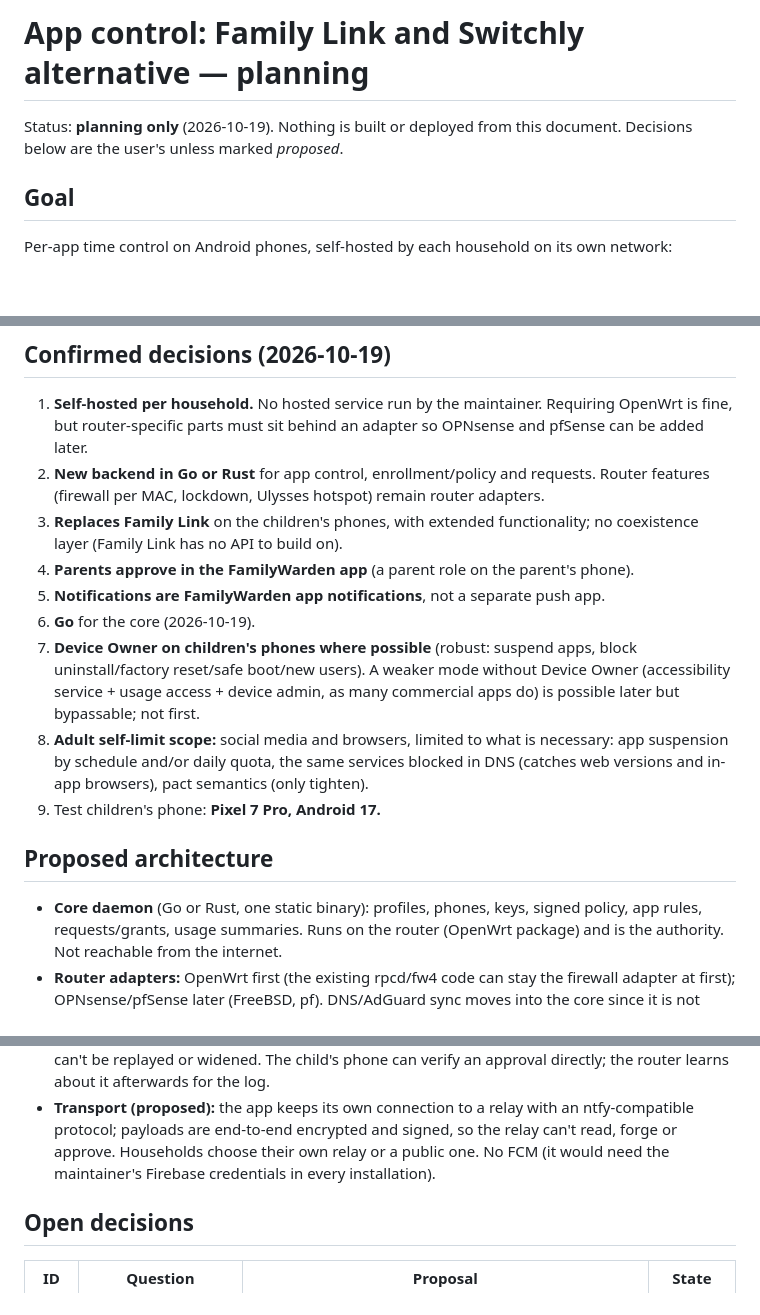
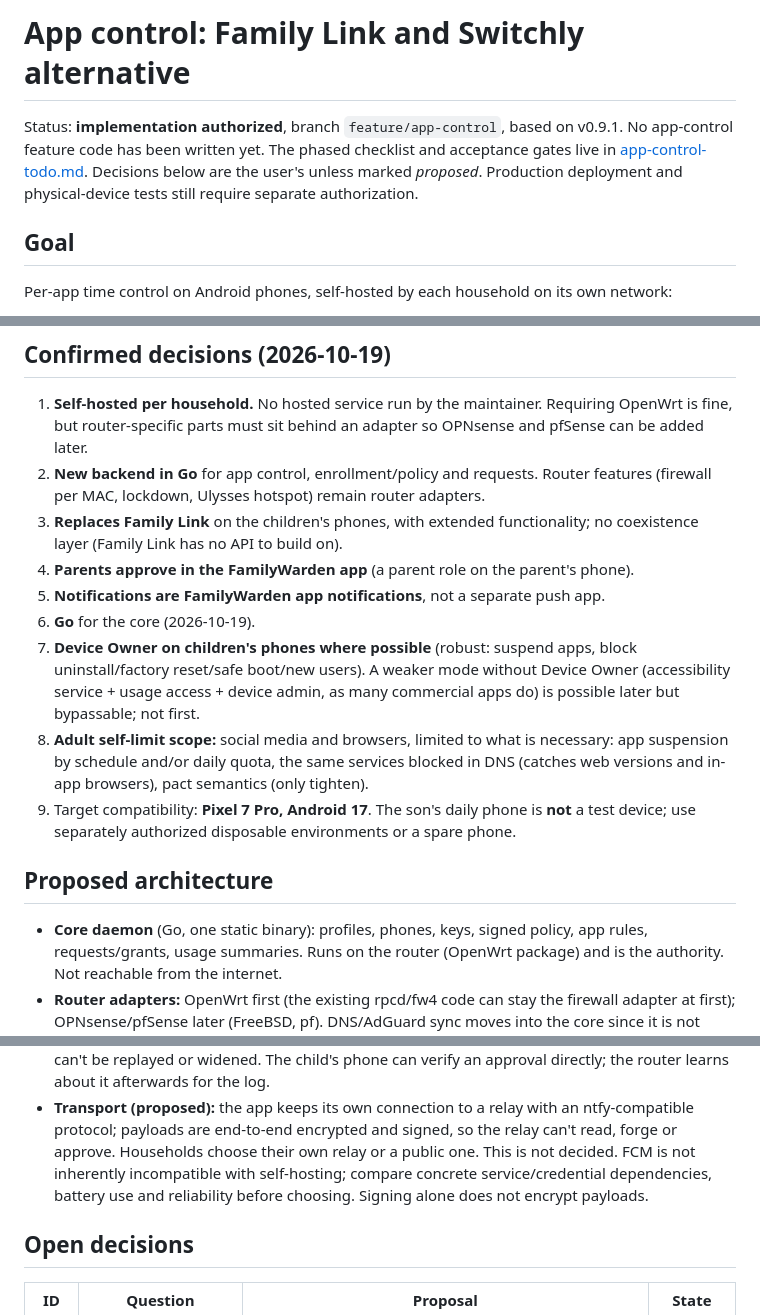
Before and after one commit to denogio/familywarden, a Markdown page: plans/app-control.md, 3 parts joined by grey strips. Rendered like a GitHub page; blank space fills up the shorter version.

Commit message:
Plan phased app-control implementation from v0.9.1

```diff
--- a/plans/app-control.md
+++ b/plans/app-control.md
@@ -1,7 +1,10 @@
-# App control: Family Link and Switchly alternative — planning
+# App control: Family Link and Switchly alternative
 
-Status: **planning only** (2026-10-19). Nothing is built or deployed from this document.
-Decisions below are the user's unless marked *proposed*.
+Status: **implementation authorized**, branch `feature/app-control`, based on v0.9.1.
+No app-control feature code has been written yet. The phased checklist and acceptance
+gates live in [app-control-todo.md](app-control-todo.md).
+Decisions below are the user's unless marked *proposed*. Production deployment and
+physical-device tests still require separate authorization.
 
 ## Goal
 
@@ -19,7 +22,7 @@ Per-app time control on Android phones, self-hosted by each household on its own
 1. **Self-hosted per household.** No hosted service run by the maintainer. Requiring
    OpenWrt is fine, but router-specific parts must sit behind an adapter so OPNsense and
    pfSense can be added later.
-2. **New backend in Go or Rust** for app control, enrollment/policy and requests. Router
+2. **New backend in Go** for app control, enrollment/policy and requests. Router
    features (firewall per MAC, lockdown, Ulysses hotspot) remain router adapters.
 3. **Replaces Family Link** on the children's phones, with extended functionality; no
    coexistence layer (Family Link has no API to build on).
@@ -33,11 +36,12 @@ Per-app time control on Android phones, self-hosted by each household on its own
 8. **Adult self-limit scope:** social media and browsers, limited to what is necessary:
    app suspension by schedule and/or daily quota, the same services blocked in DNS
    (catches web versions and in-app browsers), pact semantics (only tighten).
-9. Test children's phone: **Pixel 7 Pro, Android 17.**
+9. Target compatibility: **Pixel 7 Pro, Android 17**. The son's daily phone is **not**
+   a test device; use separately authorized disposable environments or a spare phone.
 
 ## Proposed architecture
 
-- **Core daemon** (Go or Rust, one static binary): profiles, phones, keys, signed policy,
+- **Core daemon** (Go, one static binary): profiles, phones, keys, signed policy,
   app rules, requests/grants, usage summaries. Runs on the router (OpenWrt package) and
   is the authority. Not reachable from the internet.
 - **Router adapters:** OpenWrt first (the existing rpcd/fw4 code can stay the firewall
@@ -54,7 +58,9 @@ Per-app time control on Android phones, self-hosted by each household on its own
 - **Transport (proposed):** the app keeps its own connection to a relay with an
   ntfy-compatible protocol; payloads are end-to-end encrypted and signed, so the relay
   can't read, forge or approve. Households choose their own relay or a public one.
-  No FCM (it would need the maintainer's Firebase credentials in every installation).
+  This is not decided. FCM is not inherently incompatible with self-hosting; compare
+  concrete service/credential dependencies, battery use and reliability before choosing.
+  Signing alone does not encrypt payloads.
 
 ## Open decisions
 
```
Also changed, not shown: other parts of plans/app-control.md (+1 -1 lines), plans/app-control-todo.md (added, +303 -0 lines), plans/roadmap.md (+16 -10 lines).
